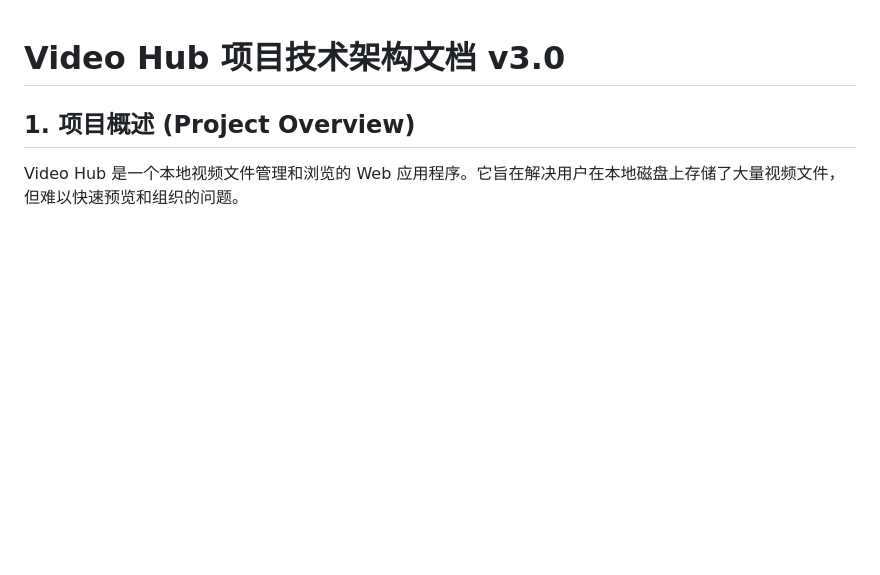
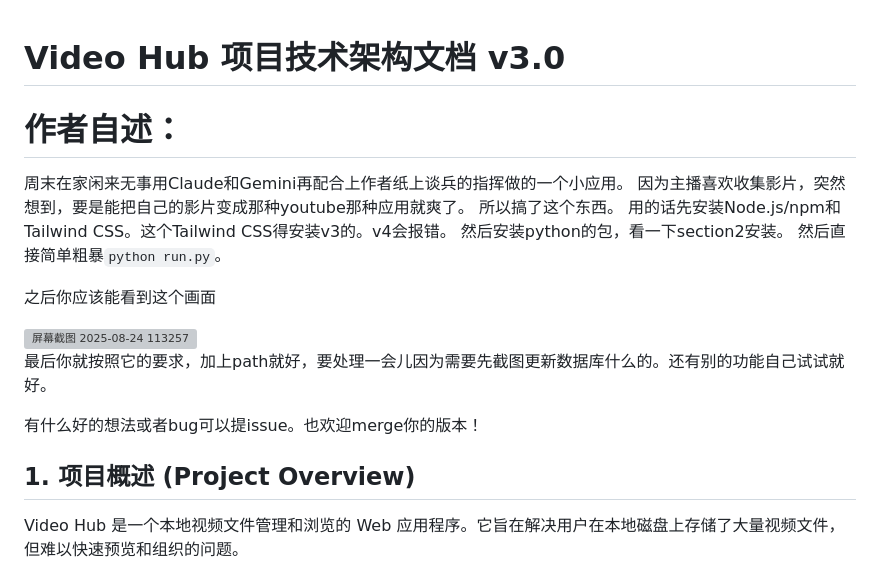
Before and after one commit to guanfangdong/video-hub, a Markdown page: README.md, the part around the change. GitHub-like rendering; blank space fills up the shorter version; grey boxes are pictures that could not be loaded.

```diff
--- a/README.md
+++ b/README.md
@@ -1,4 +1,22 @@
 # Video Hub 项目技术架构文档 v3.0
+
+# 作者自述：
+
+周末在家闲来无事用Claude和Gemini再配合上作者纸上谈兵的指挥做的一个小应用。
+因为主播喜欢收集影片，突然想到，要是能把自己的影片变成那种youtube那种应用就爽了。
+所以搞了这个东西。
+用的话先安装Node.js/npm和Tailwind CSS。这个Tailwind CSS得安装v3的。v4会报错。
+然后安装python的包，看一下section2安装。
+然后直接简单粗暴`python run.py`。
+
+之后你应该能看到这个画面
+
+<img width="3488" height="1012" alt="屏幕截图 2025-08-24 113257" src="https://github.com/user-attachments/assets/5f5d3f55-1c69-453d-bc08-045dab68b46f" />
+
+最后你就按照它的要求，加上path就好，要处理一会儿因为需要先截图更新数据库什么的。还有别的功能自己试试就好。
+
+有什么好的想法或者bug可以提issue。也欢迎merge你的版本！
+
 
 ## 1. 项目概述 (Project Overview)
 
```
